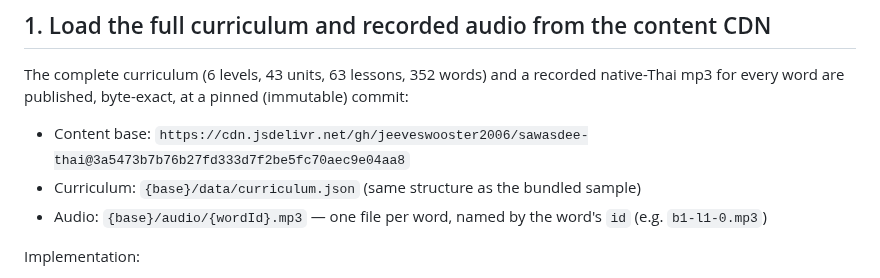
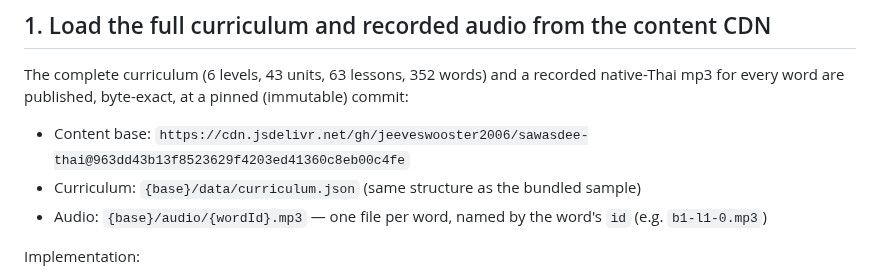
Before and after one commit to jeeveswooster2006/sawasdee-thai, a Markdown page: docs/lovable-phase2-brief.md, the part around the change. Rendered like a GitHub page.

Commit message:
Point the Phase 2 brief at the commit with the corrected audio
Co-Authored-By: Claude Opus 5.5 <noreply@anthropic.com>
Claude-Session: https://claude.ai/code/session_01K15VpG9uxeZrsdwwm4k2pL

```diff
--- a/docs/lovable-phase2-brief.md
+++ b/docs/lovable-phase2-brief.md
@@ -5,7 +5,7 @@ Great work on Phase 1. This phase wires in the real content and adds the memory
 ## 1. Load the full curriculum and recorded audio from the content CDN
 The complete curriculum (6 levels, 43 units, 63 lessons, 352 words) and a recorded native-Thai mp3 for every word are published, byte-exact, at a pinned (immutable) commit:
 
-- Content base: `https://cdn.jsdelivr.net/gh/jeeveswooster2006/sawasdee-thai@3a5473b7b76b27fd333d7f2be5fc70aec9e04aa8`
+- Content base: `https://cdn.jsdelivr.net/gh/jeeveswooster2006/sawasdee-thai@963dd43b13f8523629f4203ed41360c8eb00c4fe`
 - Curriculum: `{base}/data/curriculum.json` (same structure as the bundled sample)
 - Audio: `{base}/audio/{wordId}.mp3` — one file per word, named by the word's `id` (e.g. `b1-l1-0.mp3`)
 
```
